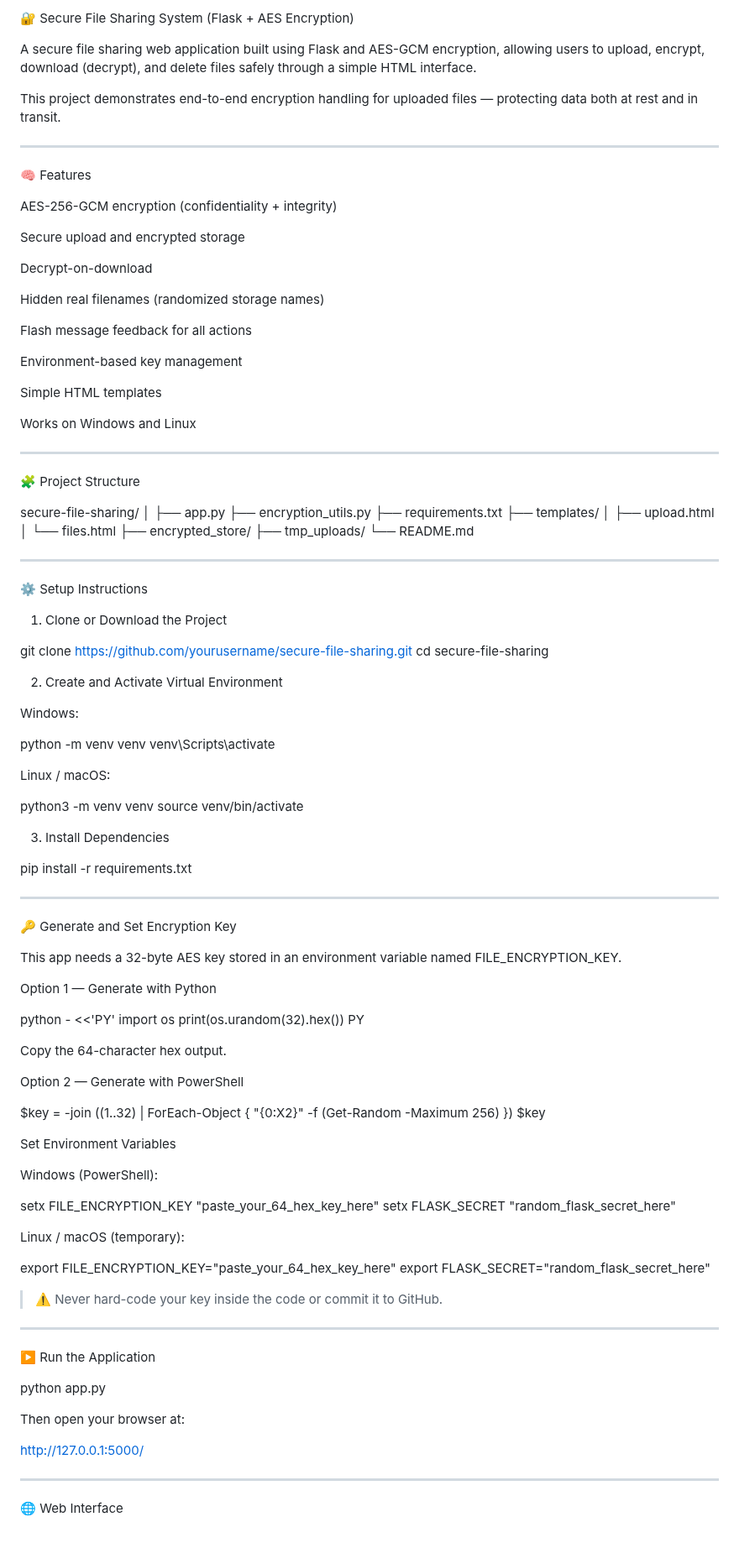
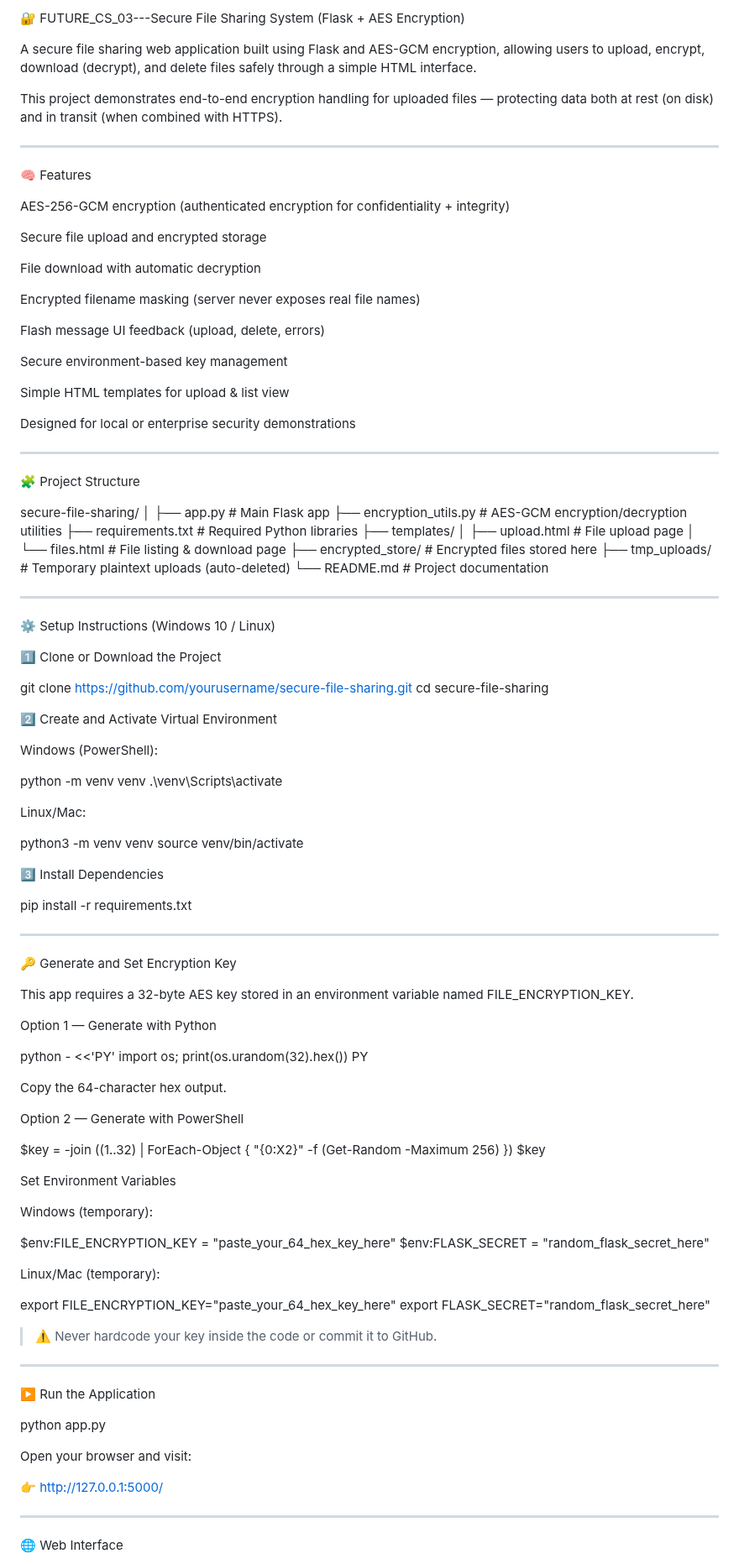
Before and after one commit to srvijaycybersec-hue/FUTURE_CS_03, a Markdown page: README.md, the part around one of its changes. Shown at 84% size. Drawn GitHub-style; blank space fills up the shorter version.

```diff
--- a/README.md
+++ b/README.md
@@ -1,29 +1,29 @@
-🔐 Secure File Sharing System (Flask + AES Encryption)
+🔐 FUTURE_CS_03---Secure File Sharing System (Flask + AES Encryption)
 
 A secure file sharing web application built using Flask and AES-GCM encryption, allowing users to upload, encrypt, download (decrypt), and delete files safely through a simple HTML interface.
 
-This project demonstrates end-to-end encryption handling for uploaded files — protecting data both at rest and in transit.
+This project demonstrates end-to-end encryption handling for uploaded files — protecting data both at rest (on disk) and in transit (when combined with HTTPS).
 
 
 ---
 
 🧠 Features
 
-AES-256-GCM encryption (confidentiality + integrity)
+AES-256-GCM encryption (authenticated encryption for confidentiality + integrity)
 
-Secure upload and encrypted storage
+Secure file upload and encrypted storage
 
-Decrypt-on-download
+File download with automatic decryption
 
-Hidden real filenames (randomized storage names)
+Encrypted filename masking (server never exposes real file names)
 
-Flash message feedback for all actions
+Flash message UI feedback (upload, delete, errors)
 
-Environment-based key management
+Secure environment-based key management
 
-Simple HTML templates
+Simple HTML templates for upload & list view
 
-Works on Windows and Linux
+Designed for local or enterprise security demonstrations
 
 
 
@@ -33,39 +33,39 @@ Works on Windows and Linux
 
 secure-file-sharing/
 │
-├── app.py
-├── encryption_utils.py
-├── requirements.txt
+├── app.py                    # Main Flask app
+├── encryption_utils.py       # AES-GCM encryption/decryption utilities
+├── requirements.txt          # Required Python libraries
 ├── templates/
-│   ├── upload.html
-│   └── files.html
-├── encrypted_store/
-├── tmp_uploads/
-└── README.md
+│   ├── upload.html           # File upload page
+│   └── files.html            # File listing & download page
+├── encrypted_store/          # Encrypted files stored here
+├── tmp_uploads/              # Temporary plaintext uploads (auto-deleted)
+└── README.md                 # Project documentation
 
 
 ---
 
-⚙️ Setup Instructions
+⚙️ Setup Instructions (Windows 10 / Linux)
 
-1. Clone or Download the Project
+1️⃣ Clone or Download the Project
 
 git clone https://github.com/yourusername/secure-file-sharing.git
 cd secure-file-sharing
 
-2. Create and Activate Virtual Environment
+2️⃣ Create and Activate Virtual Environment
 
-Windows:
+Windows (PowerShell):
 
 python -m venv venv
-venv\Scripts\activate
+.\venv\Scripts\activate
 
-Linux / macOS:
+Linux/Mac:
 
 python3 -m venv venv
 source venv/bin/activate
 
-3. Install Dependencies
+3️⃣ Install Dependencies
 
 pip install -r requirements.txt
 
@@ -74,13 +74,12 @@ pip install -r requirements.txt
 
 🔑 Generate and Set Encryption Key
 
-This app needs a 32-byte AES key stored in an environment variable named FILE_ENCRYPTION_KEY.
+This app requires a 32-byte AES key stored in an environment variable named FILE_ENCRYPTION_KEY.
 
 Option 1 — Generate with Python
 
 python - <<'PY'
-import os
-print(os.urandom(32).hex())
+import os; print(os.urandom(32).hex())
 PY
 
 Copy the 64-character hex output.
@@ -92,17 +91,17 @@ $key
 
 Set Environment Variables
 
-Windows (PowerShell):
+Windows (temporary):
 
-setx FILE_ENCRYPTION_KEY "paste_your_64_hex_key_here"
-setx FLASK_SECRET "random_flask_secret_here"
+$env:FILE_ENCRYPTION_KEY = "paste_your_64_hex_key_here"
+$env:FLASK_SECRET = "random_flask_secret_here"
 
-Linux / macOS (temporary):
+Linux/Mac (temporary):
 
 export FILE_ENCRYPTION_KEY="paste_your_64_hex_key_here"
 export FLASK_SECRET="random_flask_secret_here"
 
-> ⚠️ Never hard-code your key inside the code or commit it to GitHub.
+> ⚠️ Never hardcode your key inside the code or commit it to GitHub.
 
 
 
@@ -113,9 +112,9 @@ export FLASK_SECRET="random_flask_secret_here"
 
 python app.py
 
-Then open your browser at:
+Open your browser and visit:
 
-http://127.0.0.1:5000/
+👉 http://127.0.0.1:5000/
 
 
 ---
```
Also changed, not shown: other parts of README.md (+27 -26 lines).
